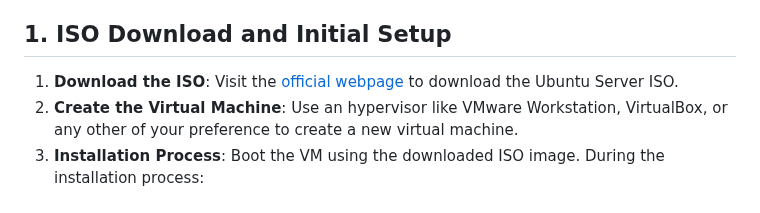
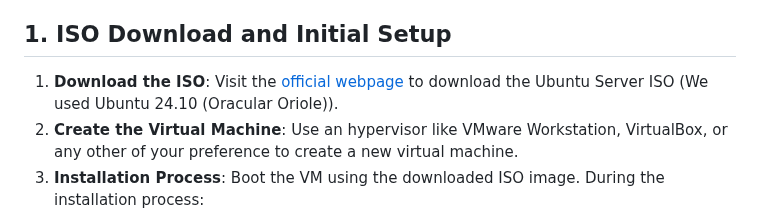
Before and after one commit to Vonrisen/mtd-cluster, a Markdown page: ubuntu_installation_and_configuration.md, the part around the change. GitHub-like rendering.

```diff
--- a/ubuntu_installation_and_configuration.md
+++ b/ubuntu_installation_and_configuration.md
@@ -4,7 +4,7 @@ This guide walks you through the steps to install a Linux virtual machine (using
 
 ## 1. ISO Download and Initial Setup
 
-1.  **Download the ISO**: Visit the [official webpage](https://releases.ubuntu.com/oracular/) to download the Ubuntu Server ISO.
+1.  **Download the ISO**: Visit the [official webpage](https://releases.ubuntu.com/oracular/) to download the Ubuntu Server ISO (We used Ubuntu 24.10 (Oracular Oriole)).
 2.  **Create the Virtual Machine**: Use an hypervisor like VMware Workstation, VirtualBox, or any other of your preference to create a new virtual machine.
 3.  **Installation Process**: Boot the VM using the downloaded ISO image. During the installation process:
     * Leave most settings as default unless specific requirements dictate otherwise.
```
